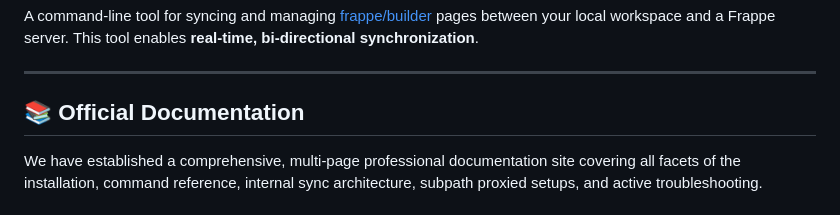
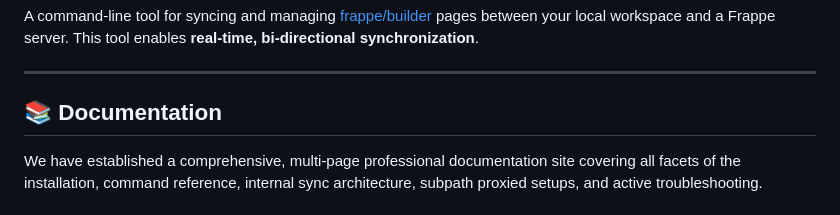
Before and after one commit to deldesir/builder-cli, a Markdown page: README.md, the part around the change. Drawn GitHub-style.

Commit message:
docs: remove 'Official' from documentation header

```diff
--- a/README.md
+++ b/README.md
@@ -4,7 +4,7 @@ A command-line tool for syncing and managing [frappe/builder](https://github.com
 
 ---
 
-## 📚 Official Documentation
+## 📚 Documentation
 
 We have established a comprehensive, multi-page professional documentation site covering all facets of the installation, command reference, internal sync architecture, subpath proxied setups, and active troubleshooting.
 
```
